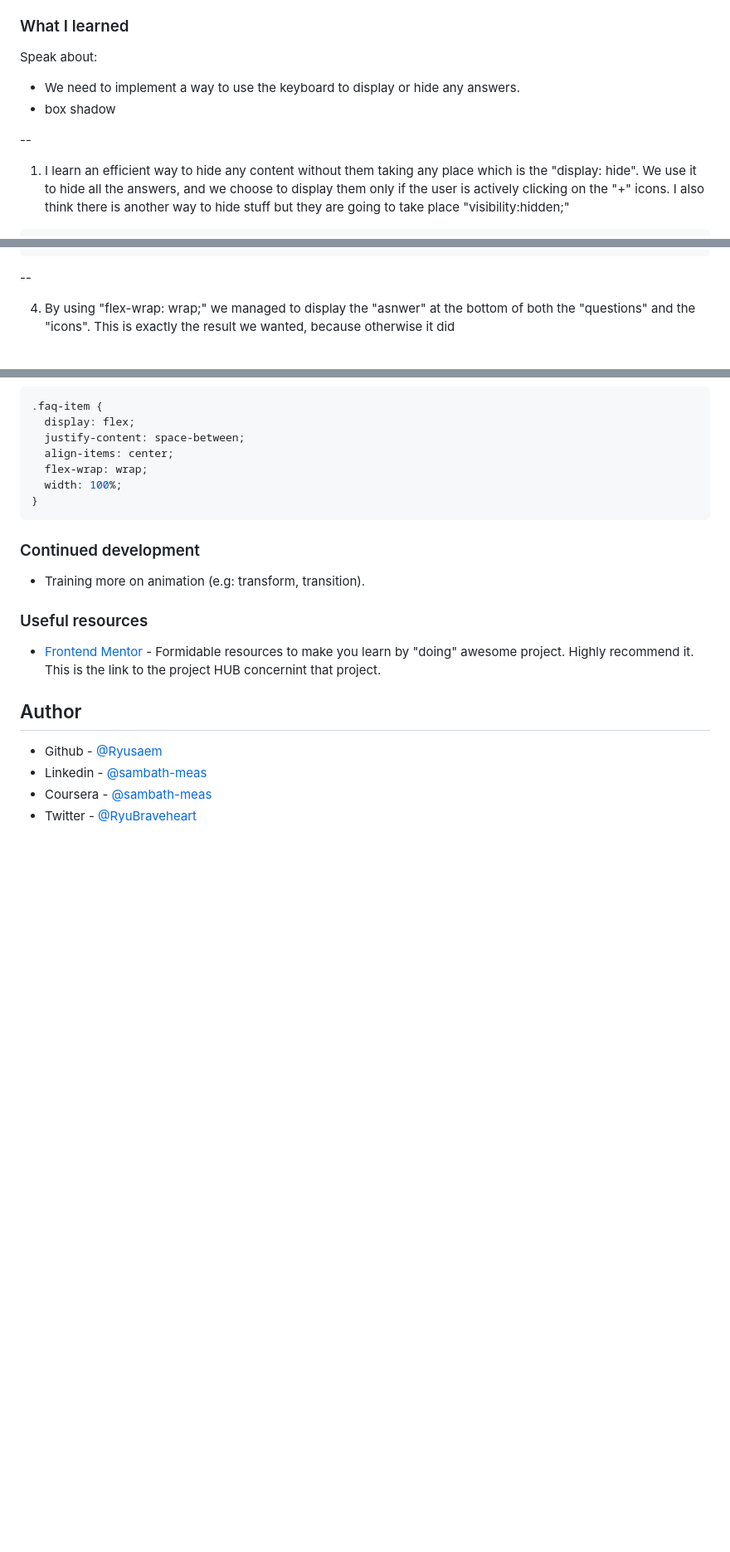
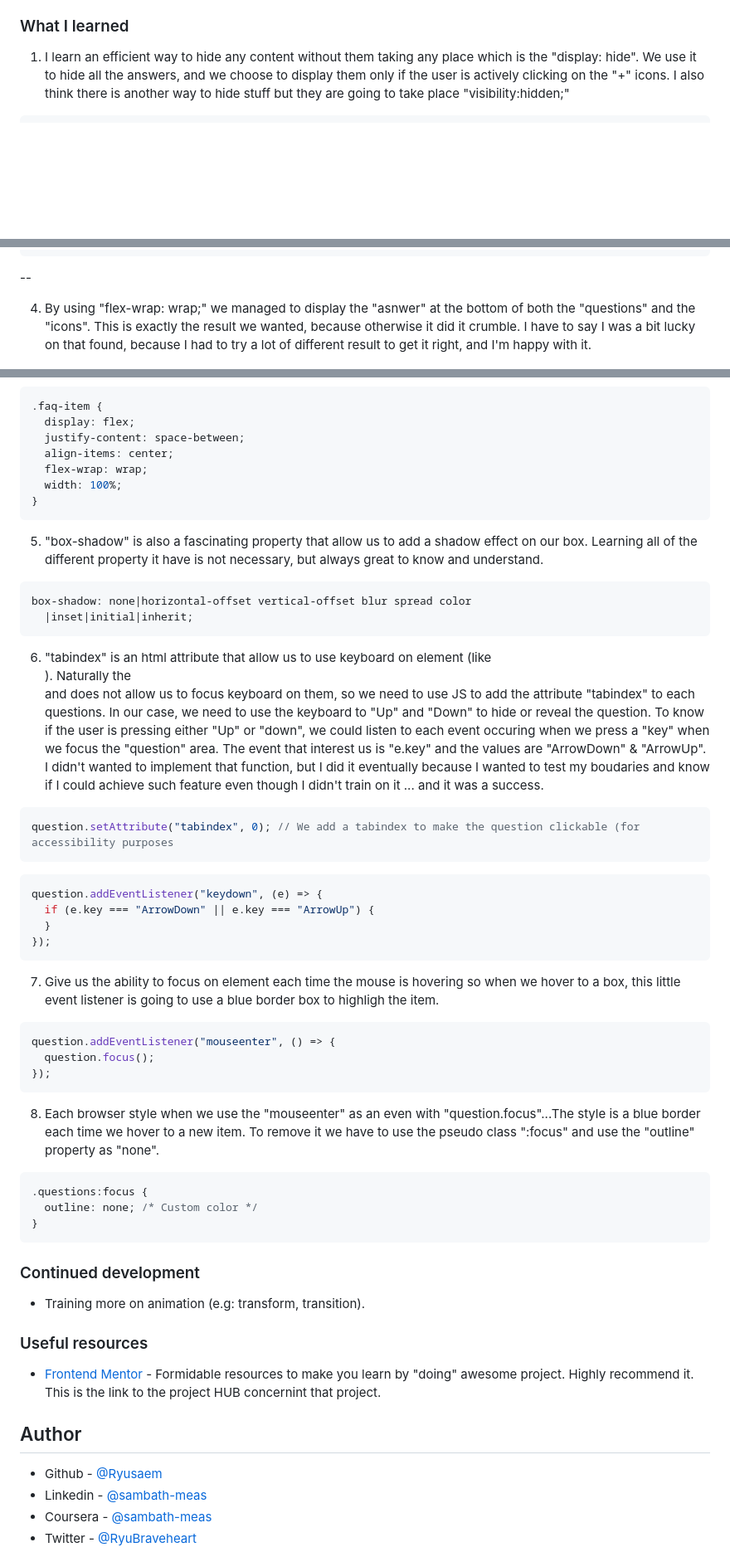
Before and after one commit to Ryusaem/js-faq-accordion, a Markdown page: README.md, 3 parts joined by grey strips. Shown: that part at 83% size. Rendered like a GitHub page; blank space fills up the shorter version.

````diff
--- a/README.md
+++ b/README.md
@@ -48,13 +48,6 @@ Later
 
 ### What I learned
 
-Speak about:
-
-- We need to implement a way to use the keyboard to display or hide any answers.
-- box shadow
-
---
-
 1. I learn an efficient way to hide any content without them taking any place which is the "display: hide".
    We use it to hide all the answers, and we choose to display them only if the user is actively clicking on the "+" icons.
    I also think there is another way to hide stuff but they are going to take place "visibility:hidden;"
@@ -97,7 +90,7 @@ icons.forEach((icon, i) => {
 
 --
 
-4. By using "flex-wrap: wrap;" we managed to display the "asnwer" at the bottom of both the "questions" and the "icons". This is exactly the result we wanted, because otherwise it did
+4. By using "flex-wrap: wrap;" we managed to display the "asnwer" at the bottom of both the "questions" and the "icons". This is exactly the result we wanted, because otherwise it did it crumble. I have to say I was a bit lucky on that found, because I had to try a lot of different result to get it right, and I'm happy with it.
 
 ![without flex-wrap](/assets/images/without-flex-wrap.png)
 ![with flex-wrap](/assets/images/with-flex-wrap.png)
@@ -109,6 +102,46 @@ icons.forEach((icon, i) => {
   align-items: center;
   flex-wrap: wrap;
   width: 100%;
+}
+```
+
+5. "box-shadow" is also a fascinating property that allow us to add a shadow effect on our box. Learning all of the different property it have is not necessary, but always great to know and understand.
+
+```css
+box-shadow: none|horizontal-offset vertical-offset blur spread color
+  |inset|initial|inherit;
+```
+
+6. "tabindex" is an html attribute that allow us to use keyboard on element (like <div>).
+   Naturally the <div> and <span> does not allow us to focus keyboard on them, so we need to use JS to add the attribute "tabindex" to each questions.
+   In our case, we need to use the keyboard to "Up" and "Down" to hide or reveal the question.
+   To know if the user is pressing either "Up" or "down", we could listen to each event occuring when we press a "key" when we focus the "question" area. The event that interest us is "e.key" and the values are "ArrowDown" & "ArrowUp".
+   I didn't wanted to implement that function, but I did it eventually because I wanted to test my boudaries and know if I could achieve such feature even though I didn't train on it ... and it was a success.
+
+```js
+question.setAttribute("tabindex", 0); // We add a tabindex to make the question clickable (for accessibility purposes
+```
+
+```js
+question.addEventListener("keydown", (e) => {
+  if (e.key === "ArrowDown" || e.key === "ArrowUp") {
+  }
+});
+```
+
+7. Give us the ability to focus on element each time the mouse is hovering so when we hover to a box, this little event listener is going to use a blue border box to highligh the item.
+
+```js
+question.addEventListener("mouseenter", () => {
+  question.focus();
+});
+```
+
+8. Each browser style when we use the "mouseenter" as an even with "question.focus"...The style is a blue border each time we hover to a new item. To remove it we have to use the pseudo class ":focus" and use the "outline" property as "none".
+
+```css
+.questions:focus {
+  outline: none; /* Custom color */
 }
 ```
 
````
Also changed, not shown: other parts of README.md (+0 -4 lines), design/screenshot.png, 2 other files.
